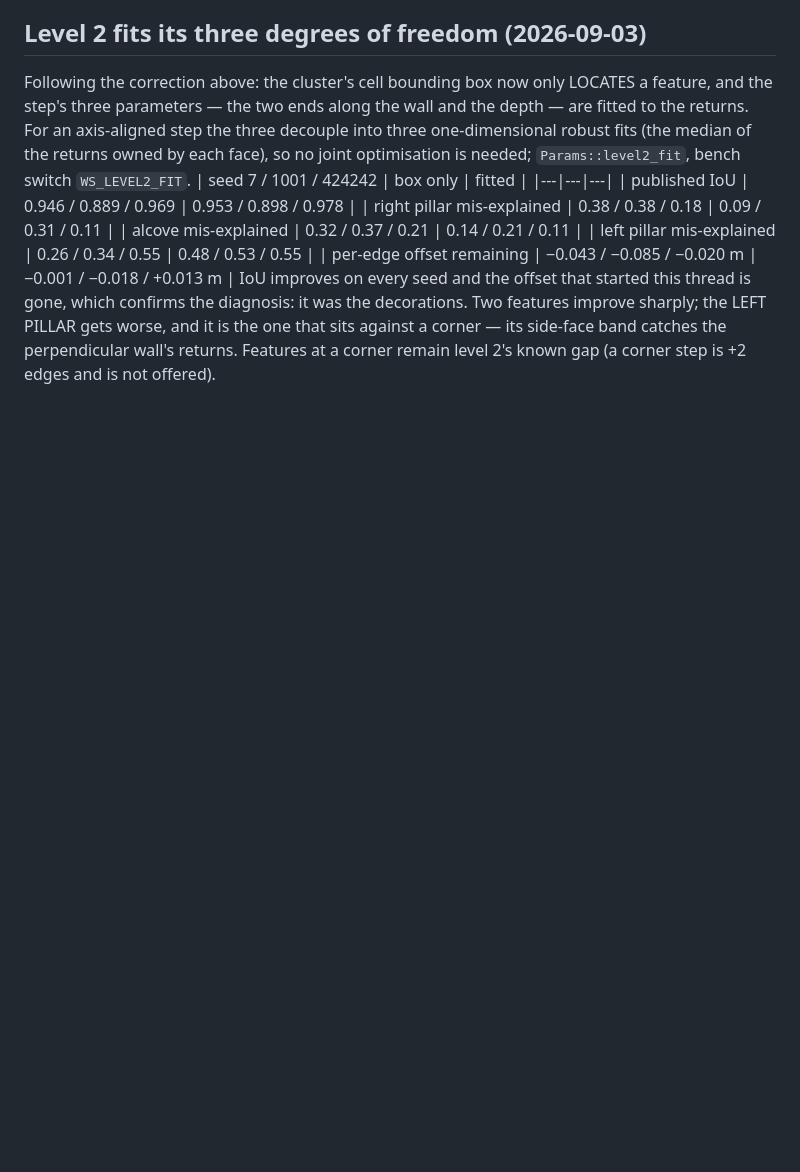
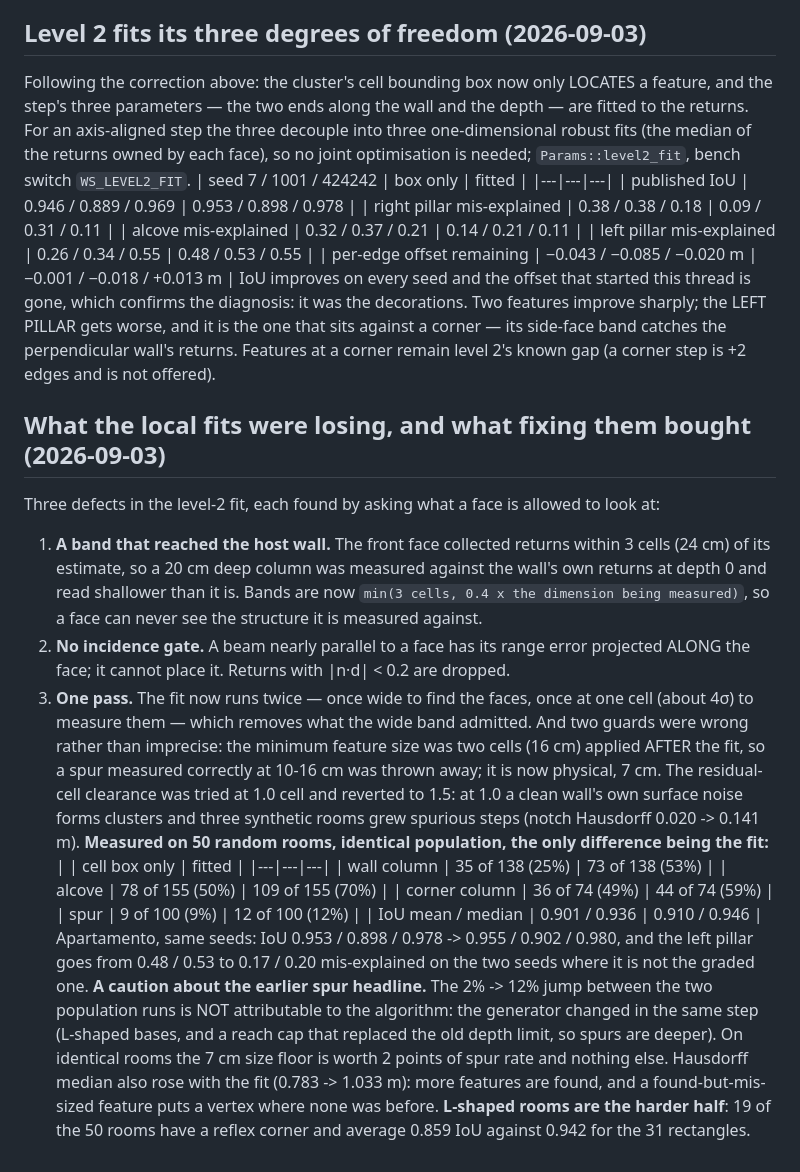
Before and after one commit to robocomp/active_inference, a Markdown page: room_concept/WALL_SLAM_REVIEW_2026-09-02.md, the part around the change. Drawn GitHub-style; blank space fills up the shorter version.

Commit message:
room: the local fits get bands that cannot see the wrong structure, and the rooms get L shapes
Three defects in the level-2 fit, each from asking what a face may look at.
The front face collected returns within 3 cells of its estimate, so a 20 cm
deep column was measured against the host wall's own returns at depth zero
and read shallower than it is; bands are now min(3 cells, 0.4 x the dimension
being measured). A beam nearly parallel to a face has its range error
projected along the face and cannot place it, so returns below 0.2 incidence
are dropped. And the fit now runs twice, once wide to find the faces and once
at one cell to measure them.

Two guards were wrong rather than imprecise. The minimum feature size was two
cells applied after the fit, so a spur measured correctly at 10-16 cm was
thrown away; it is now physical, 7 cm. The residual-cell clearance was tried
at 1.0 cell and reverted to 1.5: at 1.0 a clean wall's surface noise forms
clusters and three synthetic rooms grew spurious steps.

Measured on 50 random rooms, identical population, the fit the only
difference: wall columns 25% -> 53%, alcoves 50% -> 70%, corner columns
49% -> 59%, spurs 9% -> 12%, IoU median 0.936 -> 0.946. Apartamento, same
seeds: 0.953 / 0.898 / 0.978 -> 0.955 / 0.902 / 0.980, left pillar 0.48 /
0.53 -> 0.17 / 0.20 where it is not the graded seed.

The generator now also produces L-shaped apartments (40%, both legs at least
a third of the room, rotated onto a random corner) and caps an inward
feature's depth by ray-casting into the room, so a spur cannot cross a narrow
leg. L rooms are the harder half: 19 of 50, mean IoU 0.859 against 0.942 for
the 31 rectangles.

Note against the earlier spur headline: 2% -> 12% between the two population
runs is not attributable to the algorithm, because the generator changed in
the same step. On identical rooms the size floor is worth 2 points.

Co-Authored-By: Claude Opus 5 (1M context) <noreply@anthropic.com>
Claude-Session: https://claude.ai/code/session_01DebrtpEyke6Binb4gsec4q

```diff
--- a/room_concept/WALL_SLAM_REVIEW_2026-09-02.md
+++ b/room_concept/WALL_SLAM_REVIEW_2026-09-02.md
@@ -381,3 +381,35 @@ IoU improves on every seed and the offset that started this thread is gone, whic
 was the decorations. Two features improve sharply; the LEFT PILLAR gets worse, and it is the one that sits
 against a corner — its side-face band catches the perpendicular wall's returns. Features at a corner remain
 level 2's known gap (a corner step is +2 edges and is not offered).
+
+## What the local fits were losing, and what fixing them bought (2026-09-03)
+Three defects in the level-2 fit, each found by asking what a face is allowed to look at:
+1. **A band that reached the host wall.** The front face collected returns within 3 cells (24 cm) of its
+   estimate, so a 20 cm deep column was measured against the wall's own returns at depth 0 and read
+   shallower than it is. Bands are now `min(3 cells, 0.4 x the dimension being measured)`, so a face can
+   never see the structure it is measured against.
+2. **No incidence gate.** A beam nearly parallel to a face has its range error projected ALONG the face;
+   it cannot place it. Returns with |n·d| < 0.2 are dropped.
+3. **One pass.** The fit now runs twice — once wide to find the faces, once at one cell (about 4σ) to
+   measure them — which removes what the wide band admitted.
+And two guards were wrong rather than imprecise: the minimum feature size was two cells (16 cm) applied
+AFTER the fit, so a spur measured correctly at 10-16 cm was thrown away; it is now physical, 7 cm. The
+residual-cell clearance was tried at 1.0 cell and reverted to 1.5: at 1.0 a clean wall's own surface noise
+forms clusters and three synthetic rooms grew spurious steps (notch Hausdorff 0.020 -> 0.141 m).
+**Measured on 50 random rooms, identical population, the only difference being the fit:**
+| | cell box only | fitted |
+|---|---|---|
+| wall column | 35 of 138 (25%) | 73 of 138 (53%) |
+| alcove | 78 of 155 (50%) | 109 of 155 (70%) |
+| corner column | 36 of 74 (49%) | 44 of 74 (59%) |
+| spur | 9 of 100 (9%) | 12 of 100 (12%) |
+| IoU mean / median | 0.901 / 0.936 | 0.910 / 0.946 |
+Apartamento, same seeds: IoU 0.953 / 0.898 / 0.978 -> 0.955 / 0.902 / 0.980, and the left pillar goes from
+0.48 / 0.53 to 0.17 / 0.20 mis-explained on the two seeds where it is not the graded one.
+**A caution about the earlier spur headline.** The 2% -> 12% jump between the two population runs is NOT
+attributable to the algorithm: the generator changed in the same step (L-shaped bases, and a reach cap that
+replaced the old depth limit, so spurs are deeper). On identical rooms the 7 cm size floor is worth 2
+points of spur rate and nothing else. Hausdorff median also rose with the fit (0.783 -> 1.033 m): more
+features are found, and a found-but-mis-sized feature puts a vertex where none was before.
+**L-shaped rooms are the harder half**: 19 of the 50 rooms have a reflex corner and average 0.859 IoU
+against 0.942 for the 31 rectangles.
```
